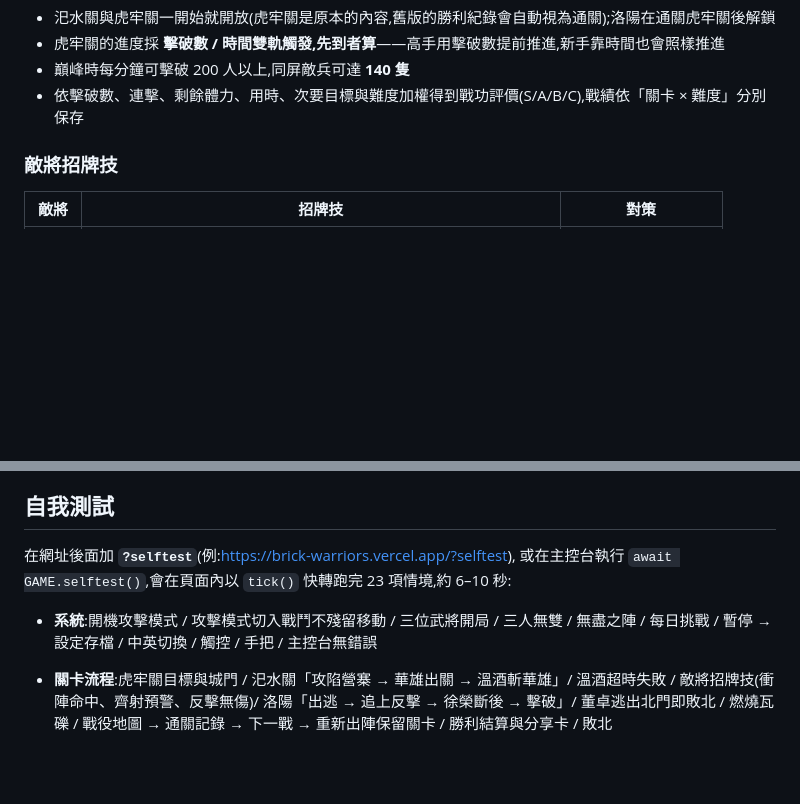
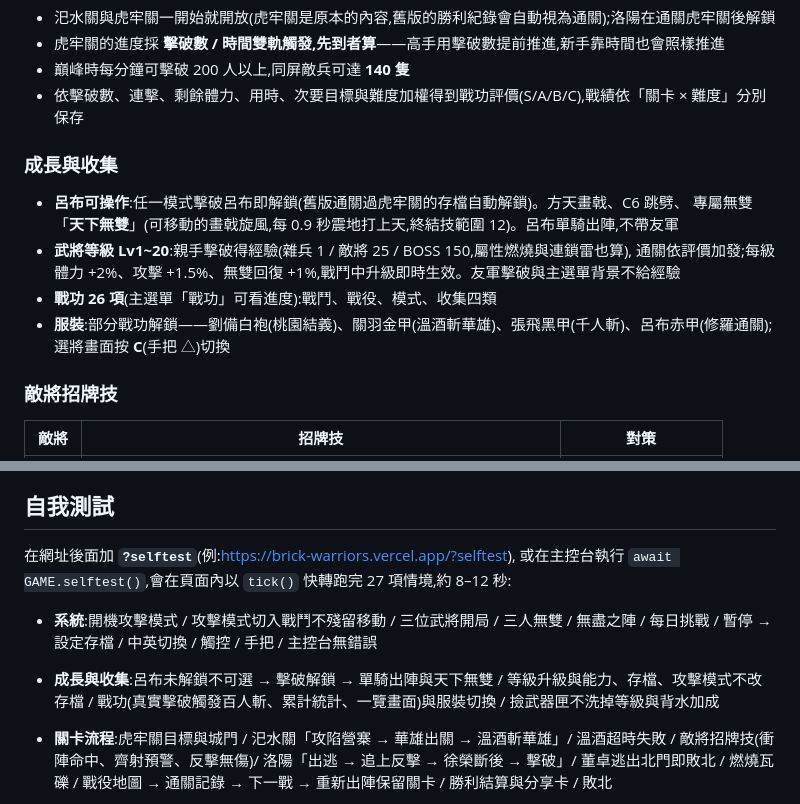
Before and after one commit to akiraxtwo/brick-musou, a Markdown page: README.md, 2 parts joined by grey strips. GitHub-like rendering; blank space fills up the shorter version.

Commit message:
M2 文件:呂布、武將等級、戰功與服裝
Co-Authored-By: Claude Opus 5 <noreply@anthropic.com>

```diff
--- a/README.md
+++ b/README.md
@@ -38,6 +38,16 @@ python3 -m http.server 8000
 - 虎牢關的進度採 **擊破數 / 時間雙軌觸發,先到者算**——高手用擊破數提前推進,新手靠時間也會照樣推進
 - 巔峰時每分鐘可擊破 200 人以上,同屏敵兵可達 **140 隻**
 - 依擊破數、連擊、剩餘體力、用時、次要目標與難度加權得到戰功評價(S/A/B/C),戰績依「關卡 × 難度」分別保存
+
+### 成長與收集
+
+- **呂布可操作**:任一模式擊破呂布即解鎖(舊版通關過虎牢關的存檔自動解鎖)。方天畫戟、C6 跳劈、
+  專屬無雙「**天下無雙**」(可移動的畫戟旋風,每 0.9 秒震地打上天,終結技範圍 12)。呂布單騎出陣,不帶友軍
+- **武將等級 Lv1~20**:親手擊破得經驗(雜兵 1 / 敵將 25 / BOSS 150,屬性燃燒與連鎖雷也算),
+  通關依評價加發;每級體力 +2%、攻擊 +1.5%、無雙回復 +1%,戰鬥中升級即時生效。友軍擊破與主選單背景不給經驗
+- **戰功 26 項**(主選單「戰功」可看進度):戰鬥、戰役、模式、收集四類
+- **服裝**:部分戰功解鎖——劉備白袍(桃園結義)、關羽金甲(溫酒斬華雄)、張飛黑甲(千人斬)、呂布赤甲(修羅通關);
+  選將畫面按 **C**(手把 △)切換
 
 ### 敵將招牌技
 
@@ -331,10 +341,12 @@ python3 -m http.server 8000
 ## 自我測試
 
 在網址後面加 **`?selftest`**(例:<https://brick-warriors.vercel.app/?selftest>),
-或在主控台執行 `await GAME.selftest()`,會在頁面內以 `tick()` 快轉跑完 23 項情境,約 6–10 秒:
+或在主控台執行 `await GAME.selftest()`,會在頁面內以 `tick()` 快轉跑完 27 項情境,約 8–12 秒:
 
 - **系統**:開機攻擊模式 / 攻擊模式切入戰鬥不殘留移動 / 三位武將開局 / 三人無雙 / 無盡之陣 / 每日挑戰 /
   暫停 → 設定存檔 / 中英切換 / 觸控 / 手把 / 主控台無錯誤
+- **成長與收集**:呂布未解鎖不可選 → 擊破解鎖 → 單騎出陣與天下無雙 / 等級升級與能力、存檔、攻擊模式不改存檔 /
+  戰功(真實擊破觸發百人斬、累計統計、一覽畫面)與服裝切換 / 撿武器匣不洗掉等級與背水加成
 - **關卡流程**:虎牢關目標與城門 / 汜水關「攻陷營寨 → 華雄出關 → 溫酒斬華雄」/ 溫酒超時失敗 /
   敵將招牌技(衝陣命中、齊射預警、反擊無傷)/ 洛陽「出逃 → 追上反擊 → 徐榮斷後 → 擊破」/
   董卓逃出北門即敗北 / 燃燒瓦礫 / 戰役地圖 → 通關記錄 → 下一戰 → 重新出陣保留關卡 / 勝利結算與分享卡 / 敗北
```
